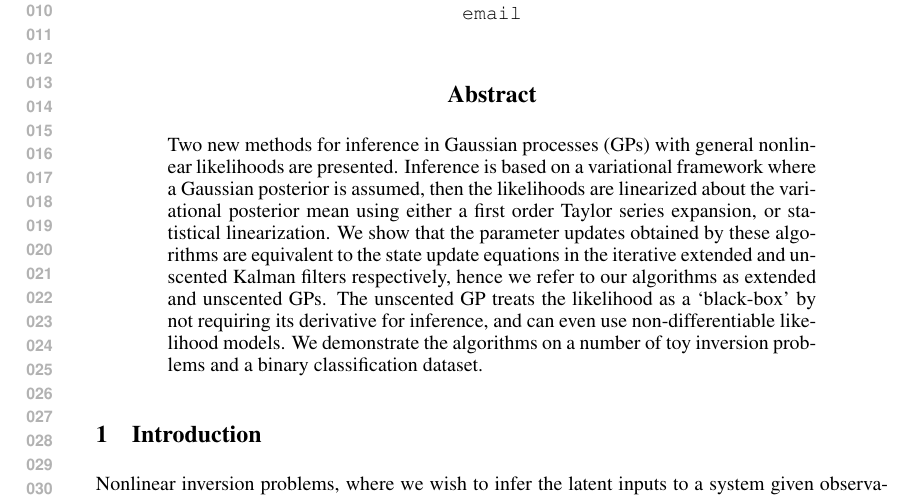
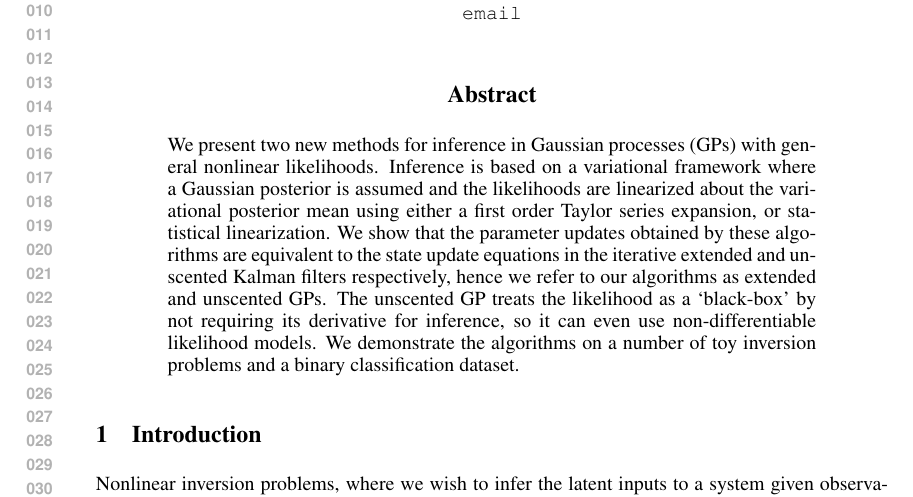
Before and after one commit to dsteinberg/nips2014paper, a LaTeX paper (nips2014lin.tex): part of page 1 of 9, cut so that both start at the same text. Compiled offline with pdfLaTeX.

Commit message:
small changes to abstract

```diff
--- a/nips2014lin.tex
+++ b/nips2014lin.tex
@@ -46,16 +46,16 @@
 
 \begin{abstract}
 
-    Two new methods for inference in Gaussian processes (GPs) with general
-    nonlinear likelihoods are presented. Inference is based on a variational
-    framework where a Gaussian posterior is assumed, then the likelihoods are
+    We present two new methods for inference in Gaussian processes (GPs) with
+    general nonlinear likelihoods. Inference is based on a variational
+    framework where a Gaussian posterior is assumed and the likelihoods are
     linearized about the variational posterior mean using either a first order
     Taylor series expansion, or statistical linearization. We show that the
     parameter updates obtained by these algorithms are equivalent to the state
     update equations in the iterative extended and unscented Kalman filters
-    respectively, hence we refer to our algorithms as extended and
-    unscented GPs. The unscented GP treats the likelihood as a `black-box' by
-    not requiring its derivative for inference, and can even use
+    respectively, hence we refer to our algorithms as extended and unscented
+    GPs. The unscented GP treats the likelihood as a `black-box' by not
+    requiring its derivative for inference, so it can even use
     non-differentiable likelihood models. We demonstrate the algorithms on a
     number of toy inversion problems and a binary classification dataset.
 
```
